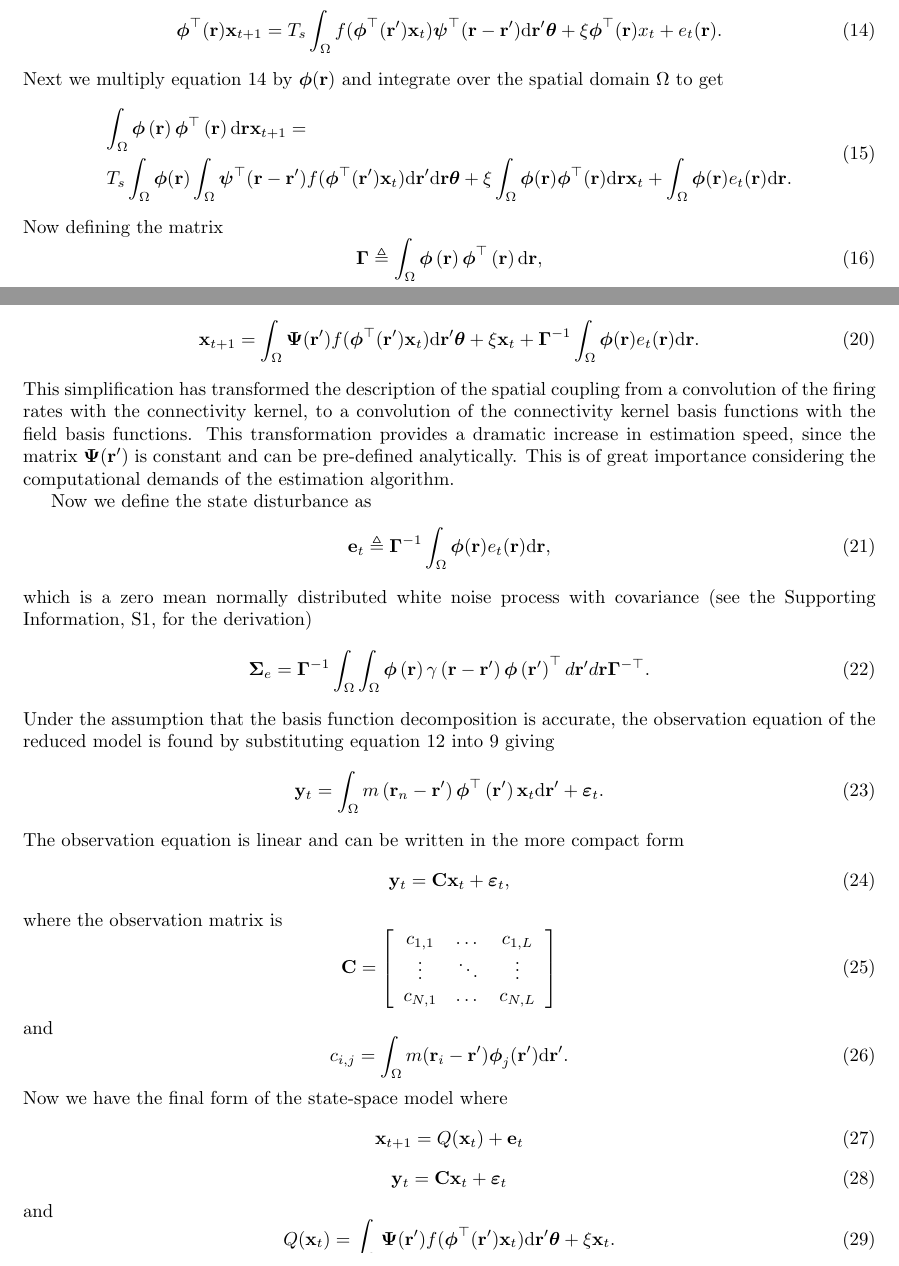
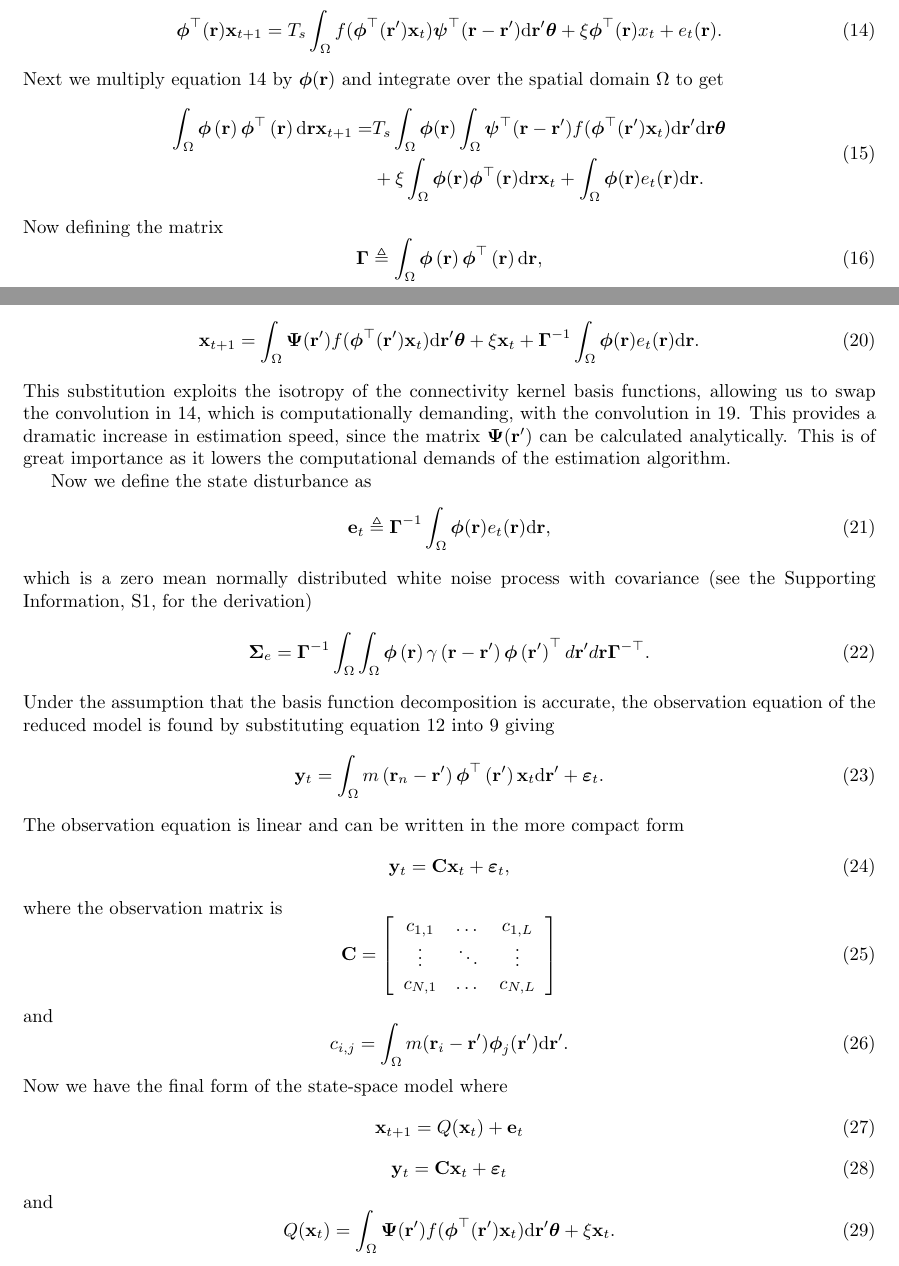
Before and after one commit to mikedewar/BrainIDE, a LaTeX document (ltx/PLoS/LaTeX_Manuscript.tex): two parts of pages 5 and 6 of 24, joined at a grey line, cut so that both start at the same text. Compiled offline with pdfLaTeX.

Commit message:
changed the description of the convolution swapping bit.

```diff
--- a/ltx/PLoS/LaTeX_Manuscript.tex
+++ b/ltx/PLoS/LaTeX_Manuscript.tex
@@ -220,15 +220,17 @@ The width and positioning of the basis functions can be determined by spectral a
 \end{equation}
 where $\boldsymbol{\psi}(\mathbf{r},\mathbf{r}')$ is a vector of Gaussian basis functions and $\boldsymbol{\theta}$ is a vector of scaling parameters. By assuming a Gaussian isotropic connectivity structure, the kernel basis functions can be written as $\boldsymbol{\psi}(\mathbf{r}-\mathbf{r}')$. We will assume that we know the parametric form of the connectivity basis functions, where the scaling parameters $\boldsymbol{\theta}$ are unknown. Each connectivity basis function can, individually, be considered a layer in the Wilson and Cowan model. Typically, the Mexican hat connectivity kernel is comprised of two basis functions representing local excitation and surround inhibition. To demonstrate the flexibility of the estimation framework, a third basis function is incorporated, corresponding to weaker mid-range excitation. Making substitutions of equations~\ref{DefFieldDecomp} and~\ref{DefKernelDecomp} into~\ref{DiscreteTimeModel} we get
 \begin{equation}
-	\label{reduced continuous model}\boldsymbol{\phi}^{\top}(\mathbf{r})\mathbf{x}_{t+1}= T_s\int_\Omega{f(\boldsymbol{\phi}^{\top}(\mathbf{r}')\mathbf{x}_t )\boldsymbol{\psi}^{\top}(\mathbf{r}-\mathbf{r}')\textrm{d}\mathbf{r}'}\boldsymbol{\theta}
+	\label{reduced continuous model}
+	\boldsymbol{\phi}^{\top}(\mathbf{r})\mathbf{x}_{t+1}= T_s\int_\Omega{f(\boldsymbol{\phi}^{\top}(\mathbf{r}')\mathbf{x}_t )\boldsymbol{\psi}^{\top}(\mathbf{r}-\mathbf{r}')\textrm{d}\mathbf{r}'}\boldsymbol{\theta}
 	+ \xi\boldsymbol{\phi}^{\top}(\mathbf{r})x_t + e_t(\mathbf{r}).
 \end{equation}
 Next we multiply equation~\ref{reduced continuous model} by $\boldsymbol{\phi}(\mathbf{r})$ and integrate over the spatial domain $\Omega$ to get
 \begin{equation}
     \begin{split}
 	\label{StartofReduction}
-	\lefteqn{ \int_\Omega {\boldsymbol{\phi} \left(\mathbf{r}\right)\boldsymbol{\phi}^{\top}\left(\mathbf{r}\right) \textrm{d}\mathbf{r}} \mathbf{x}_{t+1}=} \\
- &T_s \int_\Omega {\boldsymbol{\phi} (\mathbf{r}) \int_\Omega {\boldsymbol{\psi}^{\top} (\mathbf{r}-\mathbf{r}') f(\boldsymbol{\phi}^{\top}(\mathbf{r}') \mathbf{x}_t ) \textrm{d}\mathbf{r}'}\textrm{d}\mathbf{r}}\boldsymbol{\theta}  + \xi\int_\Omega {\boldsymbol{\phi}(\mathbf{r})\boldsymbol{\phi}^{\top}(\mathbf{r})\textrm{d}\mathbf{r}} \mathbf{x}_t+
+ 	\int_\Omega {\boldsymbol{\phi} \left(\mathbf{r}\right)\boldsymbol{\phi}^{\top}\left(\mathbf{r}\right) \textrm{d}\mathbf{r}} \mathbf{x}_{t+1}= &
+ T_s \int_\Omega {\boldsymbol{\phi} (\mathbf{r}) \int_\Omega {\boldsymbol{\psi}^{\top} (\mathbf{r}-\mathbf{r}') f(\boldsymbol{\phi}^{\top}(\mathbf{r}') \mathbf{x}_t ) \textrm{d}\mathbf{r}'}\textrm{d}\mathbf{r}}\boldsymbol{\theta}  \\
+& + \xi\int_\Omega {\boldsymbol{\phi}(\mathbf{r})\boldsymbol{\phi}^{\top}(\mathbf{r})\textrm{d}\mathbf{r}} \mathbf{x}_t +
 \int_\Omega{\boldsymbol{\phi} (\mathbf{r}) e_t(\mathbf{r})\textrm{d}\mathbf{r}}.
 \end{split}
 \end{equation}
@@ -260,7 +262,7 @@ which is a constant $L \times n_{\theta}$ matrix that is defined analytically (s
 	\mathbf{x}_{t+1} = \int_\Omega \boldsymbol{\Psi}(\mathbf{r}') f(\boldsymbol{\phi}^{\top}(\mathbf{r}')\mathbf{x}_t) \textrm{d}\mathbf{r}' \boldsymbol{\theta} + \xi\mathbf{x}_t
 + \boldsymbol{\Gamma}^{-1} \int_\Omega{\boldsymbol{\phi}(\mathbf{r})e_t(\mathbf{r})\textrm{d}\mathbf{r}}.
 \end{equation}
-This simplification has transformed the description of the spatial coupling from a convolution of the firing rates with the connectivity kernel, to a convolution of the connectivity kernel basis functions with the field basis functions. This transformation provides a dramatic increase in estimation speed, since the matrix $\boldsymbol\Psi(\mathbf{r}')$ is constant and can be pre-defined analytically. This is of great importance considering the computational demands of the estimation algorithm.
+This substitution exploits the isotropy of the connectivity kernel basis functions, allowing us to swap the convolution in \ref{reduced continuous model}, which is computationally demanding, with the convolution in \ref{eq:DefPsi}. This provides a dramatic increase in estimation speed, since the matrix $\boldsymbol\Psi(\mathbf{r}')$ can be calculated analytically. This is of great importance as it lowers the computational demands of the estimation algorithm.
 
 Now we define the state disturbance as
 \begin{equation}\label{eq:Wt}
```
